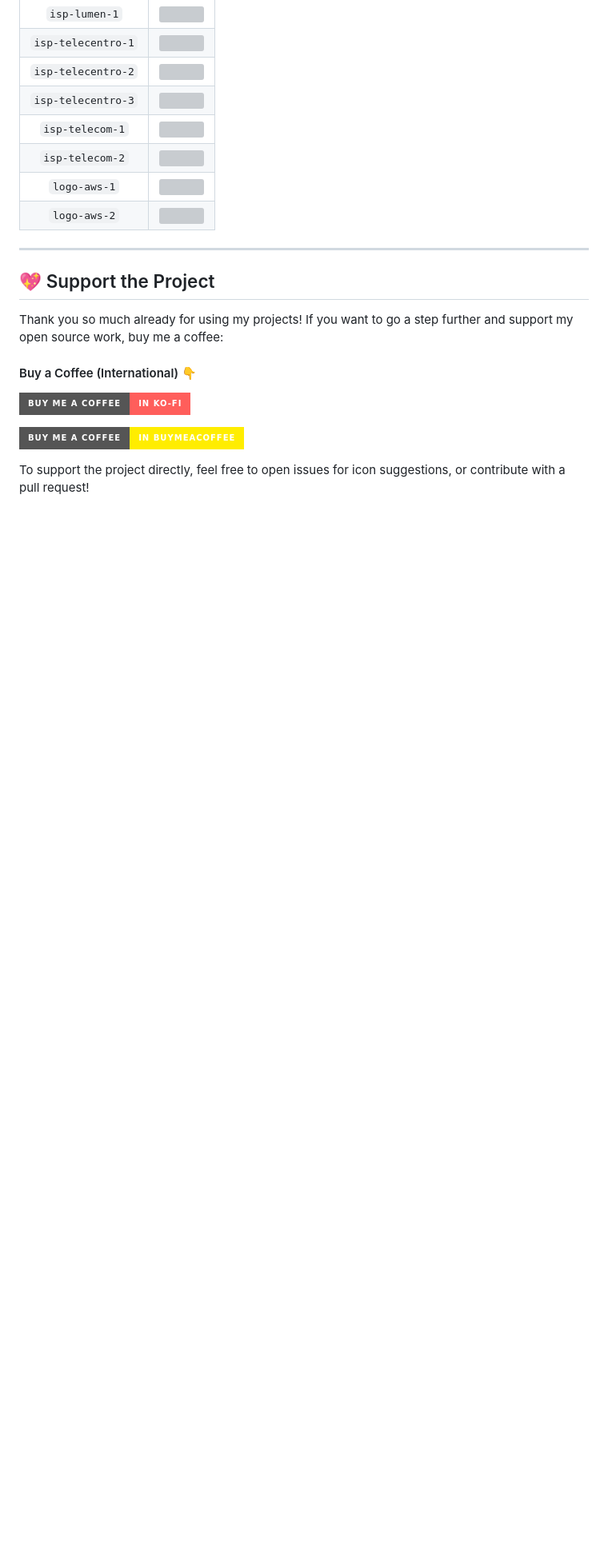
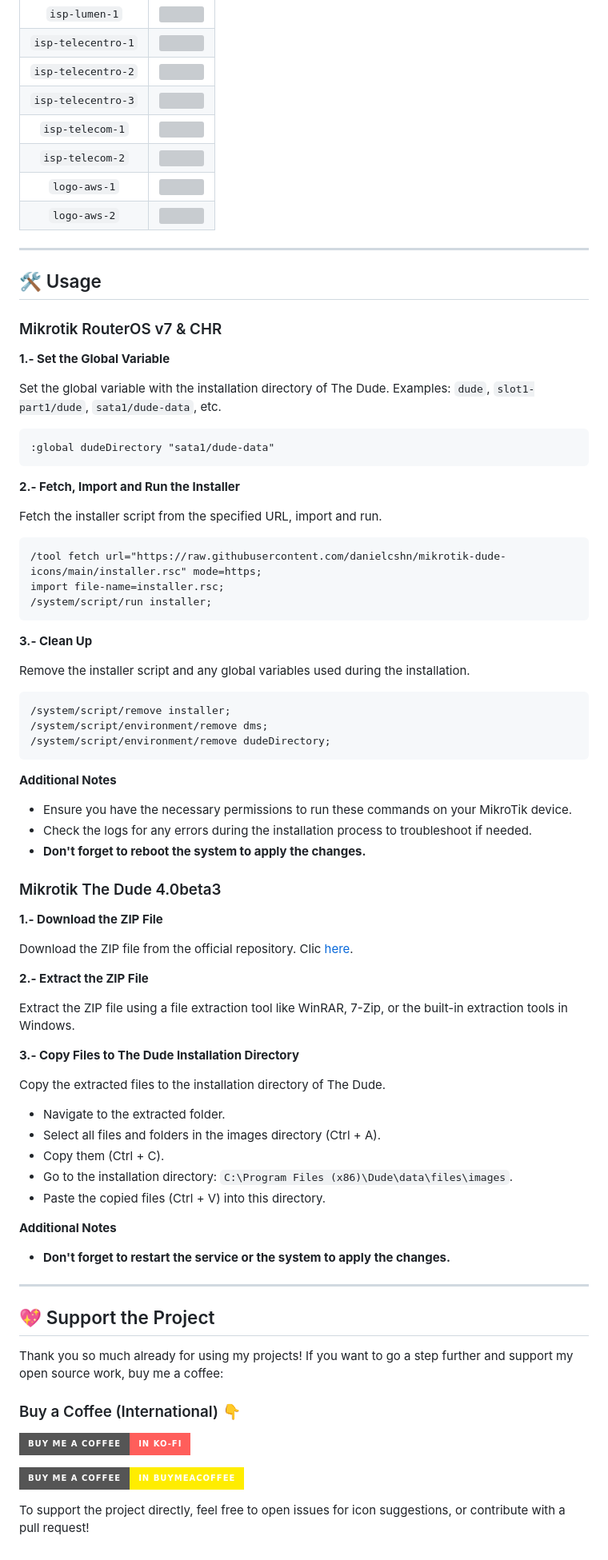
Before and after one commit to HybridNetworks/mikrotik-dude-icons, a Markdown page: README.md, the part around the change printed below. Shown: that part at 80% size. Drawn GitHub-style; badges without logos; blank space fills up the shorter version; grey boxes are pictures that could not be loaded.

````diff
--- a/README.md
+++ b/README.md
@@ -116,11 +116,75 @@ Here's a list of all the icons currently supported. Feel free to open an issue t
 
 ---
 
+## 🛠️ Usage
+
+### Mikrotik RouterOS v7 & CHR
+
+**1.- Set the Global Variable**
+
+Set the global variable with the installation directory of The Dude. Examples: `dude`, `slot1-part1/dude`, `sata1/dude-data`, etc.
+
+```
+:global dudeDirectory "sata1/dude-data"
+```
+
+**2.- Fetch, Import and Run the Installer**
+
+Fetch the installer script from the specified URL, import and run.
+
+```
+/tool fetch url="https://raw.githubusercontent.com/danielcshn/mikrotik-dude-icons/main/installer.rsc" mode=https;
+import file-name=installer.rsc;
+/system/script/run installer;
+```
+
+**3.- Clean Up**
+
+Remove the installer script and any global variables used during the installation.
+
+```
+/system/script/remove installer;
+/system/script/environment/remove dms;
+/system/script/environment/remove dudeDirectory;
+```
+
+**Additional Notes**
+
+* Ensure you have the necessary permissions to run these commands on your MikroTik device.
+* Check the logs for any errors during the installation process to troubleshoot if needed.
+* **Don't forget to reboot the system to apply the changes.**
+
+### Mikrotik The Dude 4.0beta3
+
+**1.- Download the ZIP File**
+
+Download the ZIP file from the official repository. Clic [here](https://github.com/danielcshn/mikrotik-dude-icons/archive/refs/heads/main.zip).
+
+**2.- Extract the ZIP File**
+
+Extract the ZIP file using a file extraction tool like WinRAR, 7-Zip, or the built-in extraction tools in Windows.
+
+**3.- Copy Files to The Dude Installation Directory**
+
+Copy the extracted files to the installation directory of The Dude.
+
+* Navigate to the extracted folder.
+* Select all files and folders in the images directory (Ctrl + A).
+* Copy them (Ctrl + C).
+* Go to the installation directory: `C:\Program Files (x86)\Dude\data\files\images`.
+* Paste the copied files (Ctrl + V) into this directory.
+
+**Additional Notes**
+
+* **Don't forget to restart the service or the system to apply the changes.**
+
+---
+
 ## 💖 Support the Project
 
 Thank you so much already for using my projects! If you want to go a step further and support my open source work, buy me a coffee:
 
-#### Buy a Coffee (International) :point_down:
+### Buy a Coffee (International) :point_down:
 
 [![Support in Ko-Fi](https://img.shields.io/badge/Buy%20me%20a%20coffee-in%20Ko--Fi-ff5e5b?style=for-the-badge)](https://ko-fi.com/hybridnetworks)
 
````
Also changed, not shown: other parts of README.md (+4 -4 lines).
